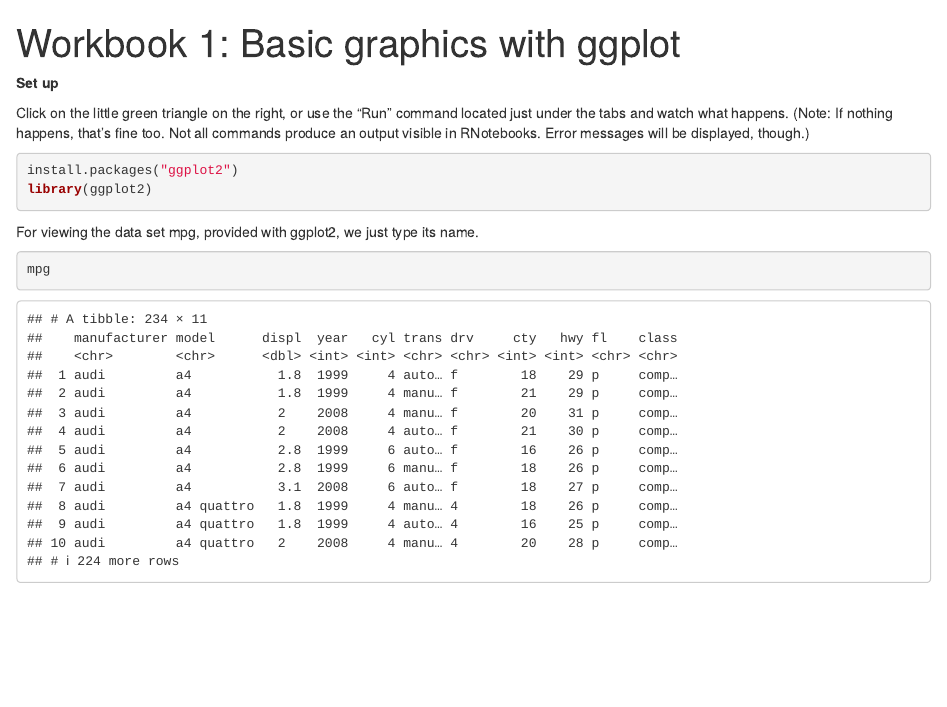
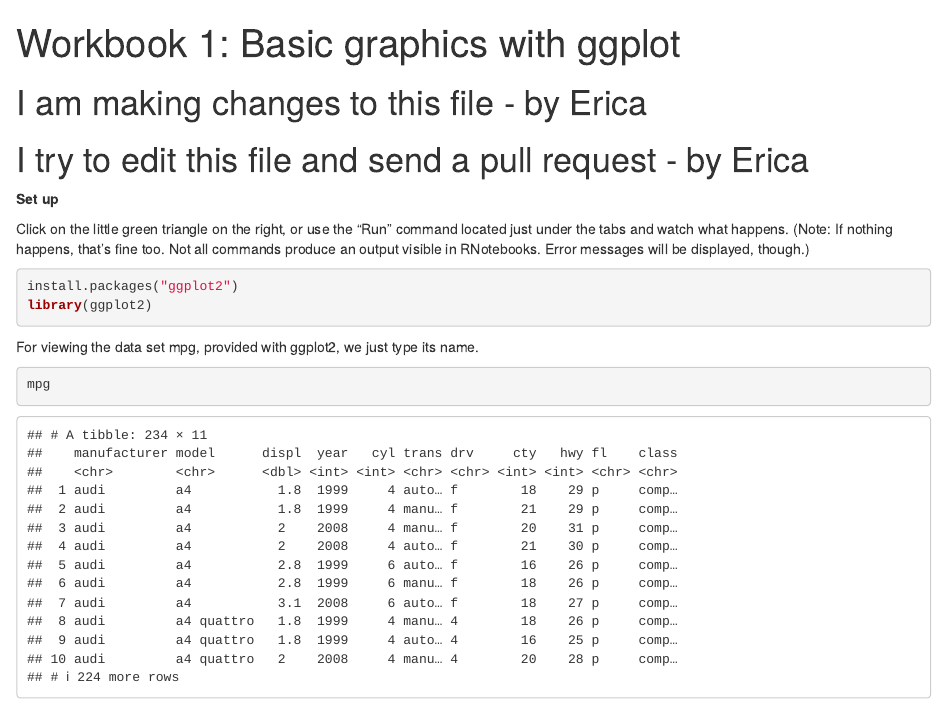
Before and after one commit to CRLI-Sydney/kcolab, an R Markdown document (Workbook1.Rmd): the page in a window 1100 px wide, from its top. Rendered offline with R 4.5, knitr and Pandoc, with nearby package versions; some code elsewhere in the file could not run offline.

Commit message:
Update Workbook1.Rmd
Make changes to try pull request function

```diff
--- a/Workbook1.Rmd
+++ b/Workbook1.Rmd
@@ -1,3 +1,7 @@
+
+# I am making changes to this file - by Erica
+# I try to edit this file and send a pull request - by Erica
+
 ---
 title: 'Workbook 1: Basic graphics with ggplot'
 output:
```
